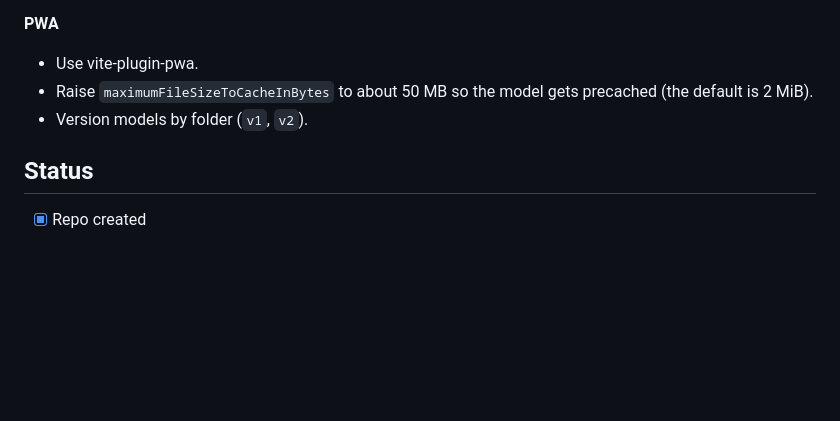
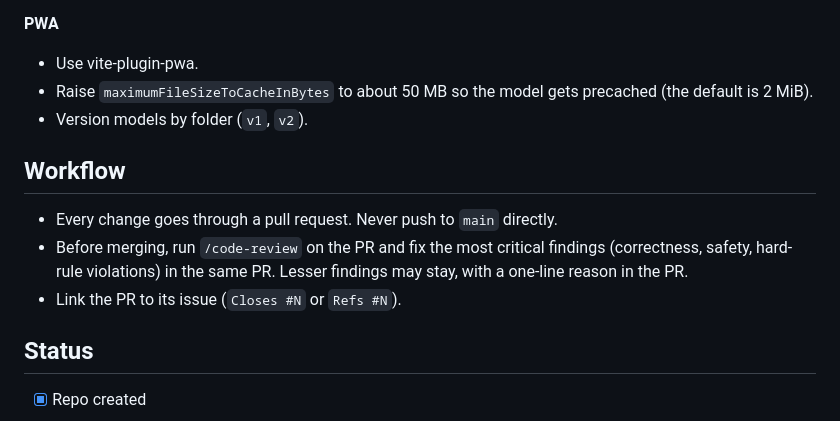
Before and after one commit to Luukalindgren/seeni, a Markdown page: CLAUDE.md, the part around the change. GitHub-like rendering; blank space fills up the shorter version.

Commit message:
Add PR and code-review workflow to CLAUDE.md
Every change goes through a pull request, and /code-review runs on
the PR before merging, with the most critical findings fixed in the
same PR.

Co-Authored-By: Claude Opus 5.5 <noreply@anthropic.com>
Claude-Session: https://claude.ai/code/session_01PhS3RXhCin9gaRq9SdDm6L

```diff
--- a/CLAUDE.md
+++ b/CLAUDE.md
@@ -58,6 +58,12 @@ Hosting: GitHub Pages at `https://luukalindgren.github.io/seeni/`, so Vite `base
 - Raise `maximumFileSizeToCacheInBytes` to about 50 MB so the model gets precached (the default is 2 MiB).
 - Version models by folder (`v1`, `v2`).
 
+## Workflow
+
+- Every change goes through a pull request. Never push to `main` directly.
+- Before merging, run `/code-review` on the PR and fix the most critical findings (correctness, safety, hard-rule violations) in the same PR. Lesser findings may stay, with a one-line reason in the PR.
+- Link the PR to its issue (`Closes #N` or `Refs #N`).
+
 ## Status
 
 - [x] Repo created
```
